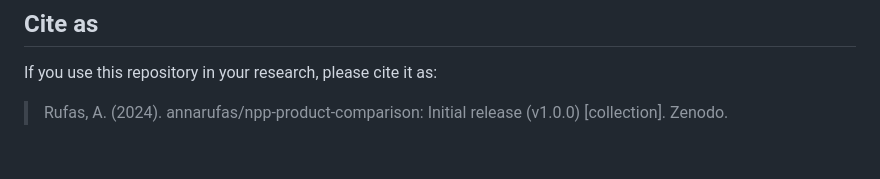
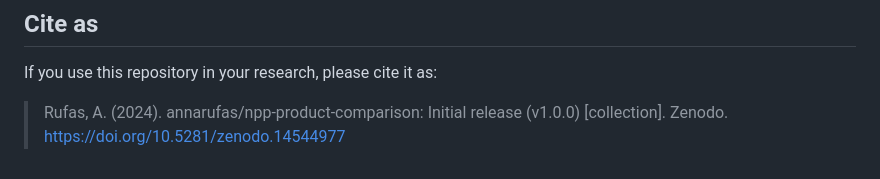
Before and after one commit to annarufas/npp-product-comparison, a Markdown page: README.md, the part around the change. GitHub-like rendering.

```diff
--- a/README.md
+++ b/README.md
@@ -61,4 +61,4 @@ This work was conducted as part of my ESA Living Planet Fellowship at the Univer
 
 If you use this repository in your research, please cite it as:
 
-> Rufas, A. (2024). annarufas/npp-product-comparison: Initial release (v1.0.0) [collection]. Zenodo.
+> Rufas, A. (2024). annarufas/npp-product-comparison: Initial release (v1.0.0) [collection]. Zenodo. https://doi.org/10.5281/zenodo.14544977
```
